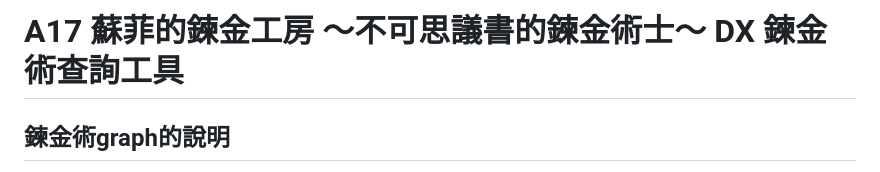
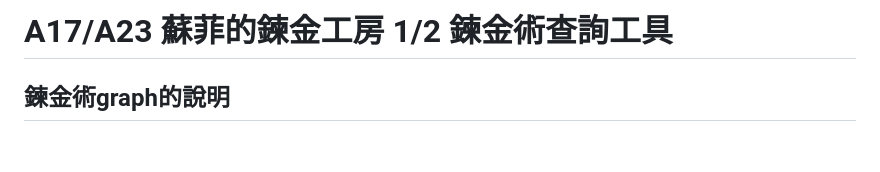
Before and after one commit to ccwcm91/sophie, a Markdown page: README.md, the part around the change. GitHub-like rendering; blank space fills up the shorter version.

```diff
--- a/README.md
+++ b/README.md
@@ -1,4 +1,4 @@
-# A17 蘇菲的鍊金工房 ～不可思議書的鍊金術士～ DX 鍊金術查詢工具
+# A17/A23 蘇菲的鍊金工房 1/2 鍊金術查詢工具
 
 ## 鍊金術graph的說明
 * 使用graph來表示鍊金術的行為
```
